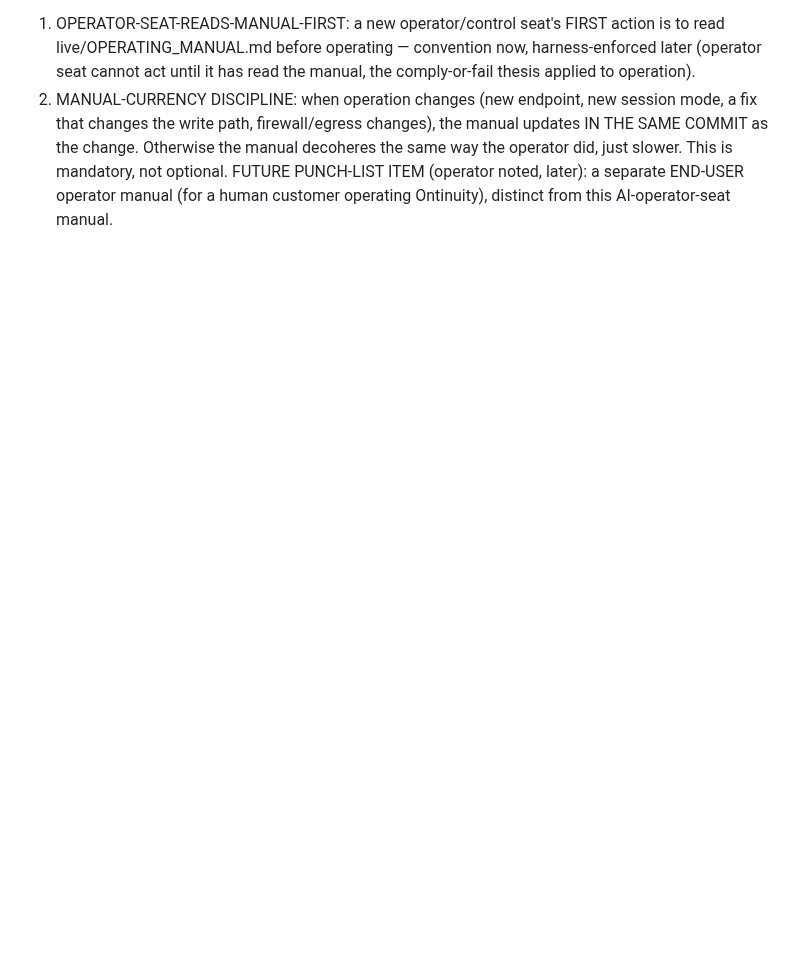
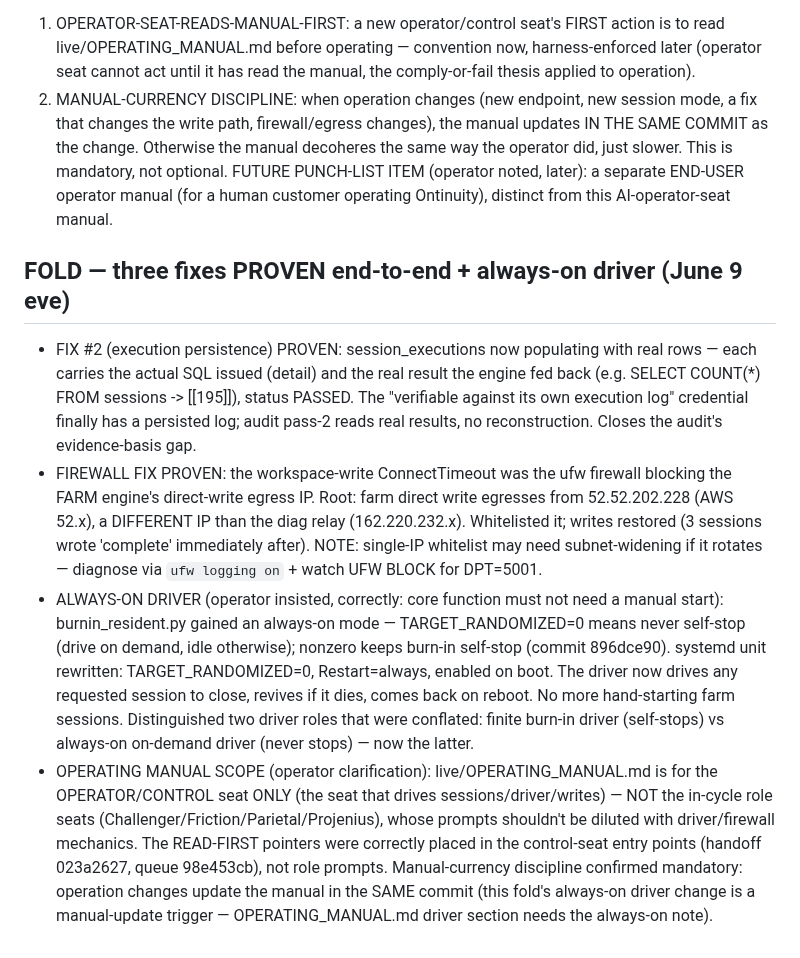
Before and after one commit to PatrickKillebrew/ontinuity, a Markdown page: live/agent_queue.md, the part around the change. Rendered like a GitHub page; blank space fills up the shorter version.

Commit message:
Agent queue: Fix #2 + firewall + always-on driver all PROVEN; driver no longer needs manual start; operating manual scoped to control — 2026-06-10_00-46-42

```diff
--- a/live/agent_queue.md
+++ b/live/agent_queue.md
@@ -265,3 +265,10 @@ TWO DISCIPLINES TO ENFORCE (this fold):
 1. OPERATOR-SEAT-READS-MANUAL-FIRST: a new operator/control seat's FIRST action is to read live/OPERATING_MANUAL.md before operating — convention now, harness-enforced later (operator seat cannot act until it has read the manual, the comply-or-fail thesis applied to operation).
 2. MANUAL-CURRENCY DISCIPLINE: when operation changes (new endpoint, new session mode, a fix that changes the write path, firewall/egress changes), the manual updates IN THE SAME COMMIT as the change. Otherwise the manual decoheres the same way the operator did, just slower. This is mandatory, not optional.
 FUTURE PUNCH-LIST ITEM (operator noted, later): a separate END-USER operator manual (for a human customer operating Ontinuity), distinct from this AI-operator-seat manual.
+
+
+## FOLD — three fixes PROVEN end-to-end + always-on driver (June 9 eve)
+- FIX #2 (execution persistence) PROVEN: session_executions now populating with real rows — each carries the actual SQL issued (detail) and the real result the engine fed back (e.g. SELECT COUNT(*) FROM sessions -> [[195]]), status PASSED. The "verifiable against its own execution log" credential finally has a persisted log; audit pass-2 reads real results, no reconstruction. Closes the audit's evidence-basis gap.
+- FIREWALL FIX PROVEN: the workspace-write ConnectTimeout was the ufw firewall blocking the FARM engine's direct-write egress IP. Root: farm direct write egresses from 52.52.202.228 (AWS 52.x), a DIFFERENT IP than the diag relay (162.220.232.x). Whitelisted it; writes restored (3 sessions wrote 'complete' immediately after). NOTE: single-IP whitelist may need subnet-widening if it rotates — diagnose via `ufw logging on` + watch UFW BLOCK for DPT=5001.
+- ALWAYS-ON DRIVER (operator insisted, correctly: core function must not need a manual start): burnin_resident.py gained an always-on mode — TARGET_RANDOMIZED=0 means never self-stop (drive on demand, idle otherwise); nonzero keeps burn-in self-stop (commit 896dce90). systemd unit rewritten: TARGET_RANDOMIZED=0, Restart=always, enabled on boot. The driver now drives any requested session to close, revives if it dies, comes back on reboot. No more hand-starting farm sessions. Distinguished two driver roles that were conflated: finite burn-in driver (self-stops) vs always-on on-demand driver (never stops) — now the latter.
+- OPERATING MANUAL SCOPE (operator clarification): live/OPERATING_MANUAL.md is for the OPERATOR/CONTROL seat ONLY (the seat that drives sessions/driver/writes) — NOT the in-cycle role seats (Challenger/Friction/Parietal/Projenius), whose prompts shouldn't be diluted with driver/firewall mechanics. The READ-FIRST pointers were correctly placed in the control-seat entry points (handoff 023a2627, queue 98e453cb), not role prompts. Manual-currency discipline confirmed mandatory: operation changes update the manual in the SAME commit (this fold's always-on driver change is a manual-update trigger — OPERATING_MANUAL.md driver section needs the always-on note).
```
